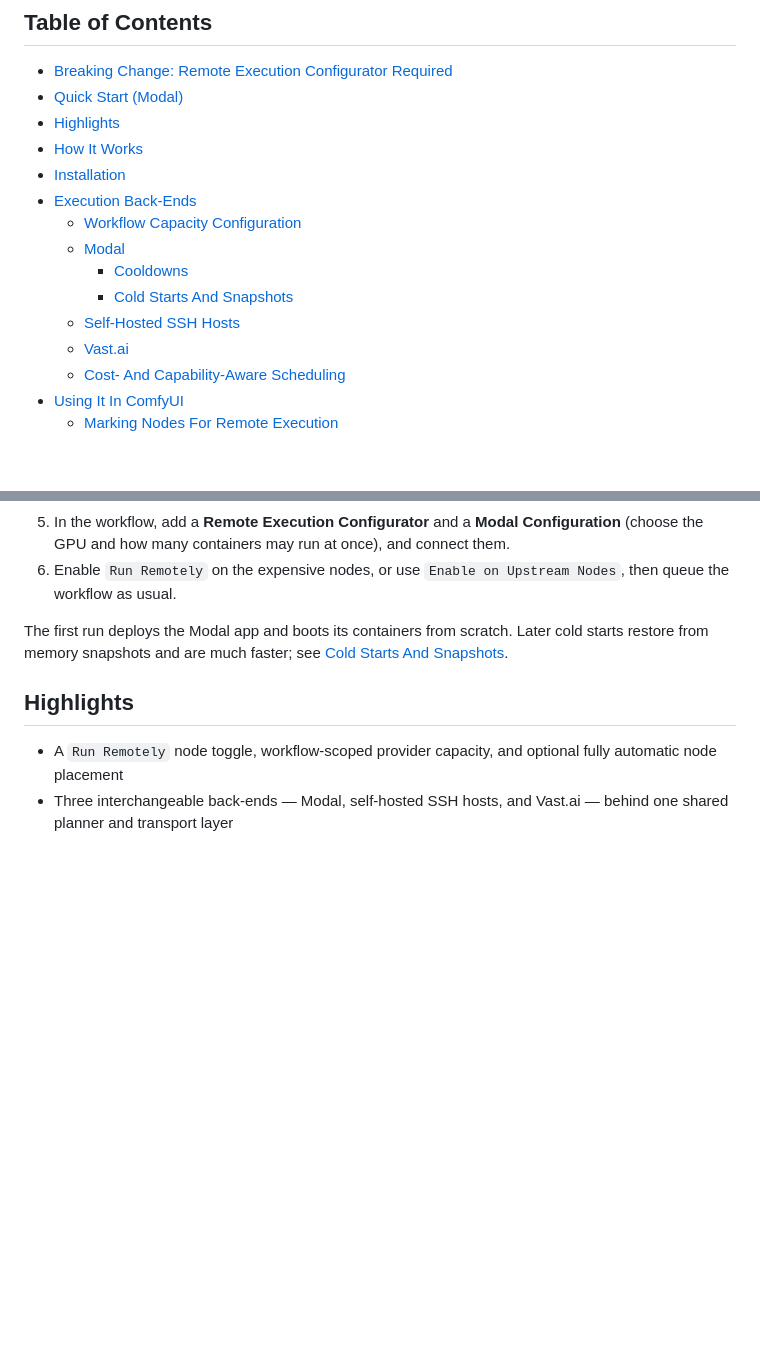
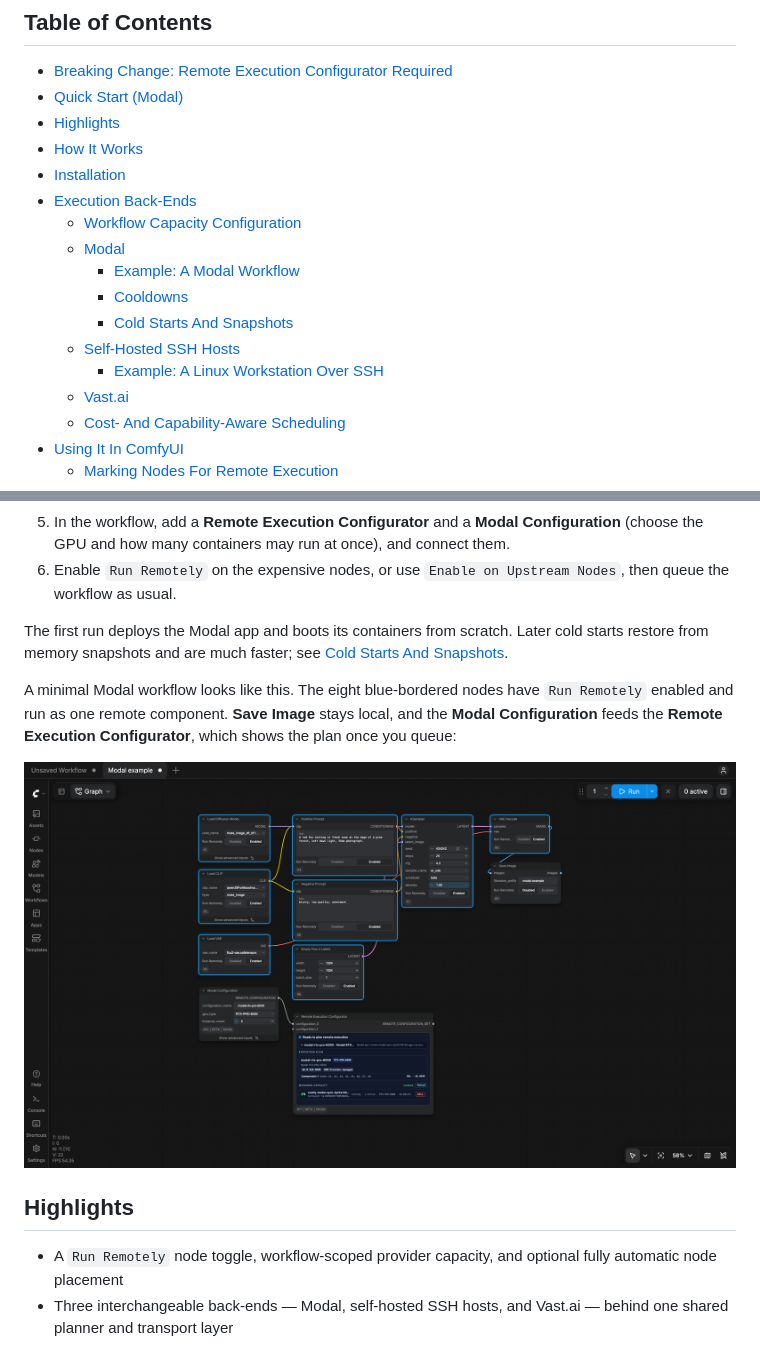
Before and after one commit to ttulttul/ComfyUI-Modal, a Markdown page: README.md, 2 parts joined by grey strips. Drawn GitHub-style; pictures changed too: docs/images/modal-setup.png (added); blank space fills up the shorter version.

```diff
--- a/README.md
+++ b/README.md
@@ -28,9 +28,11 @@ The back-end layer is pluggable. Each provider implements only host discovery, p
 - [Execution Back-Ends](#execution-back-ends)
   - [Workflow Capacity Configuration](#workflow-capacity-configuration)
   - [Modal](#modal)
+    - [Example: A Modal Workflow](#example-a-modal-workflow)
     - [Cooldowns](#cooldowns)
     - [Cold Starts And Snapshots](#cold-starts-and-snapshots)
   - [Self-Hosted SSH Hosts](#self-hosted-ssh-hosts)
+    - [Example: A Linux Workstation Over SSH](#example-a-linux-workstation-over-ssh)
   - [Vast.ai](#vastai)
   - [Cost- And Capability-Aware Scheduling](#cost--and-capability-aware-scheduling)
 - [Using It In ComfyUI](#using-it-in-comfyui)
@@ -58,6 +60,10 @@ The back-end layer is pluggable. Each provider implements only host discovery, p
 6. Enable `Run Remotely` on the expensive nodes, or use `Enable on Upstream Nodes`, then queue the workflow as usual.
 
 The first run deploys the Modal app and boots its containers from scratch. Later cold starts restore from memory snapshots and are much faster; see [Cold Starts And Snapshots](#cold-starts-and-snapshots).
+
+A minimal Modal workflow looks like this. The eight blue-bordered nodes have `Run Remotely` enabled and run as one remote component. **Save Image** stays local, and the **Modal Configuration** feeds the **Remote Execution Configurator**, which shows the plan once you queue:
+
+![A minimal text-to-image workflow configured for Modal](docs/images/modal-setup.png)
 
 ## Highlights
 
```
Also changed, not shown: other parts of README.md (+22 -0 lines), docs/images/linux-finished.png (added), docs/images/linux-setup.png (added), docs/images/linux-syncing.png (added), docs/images/modal-finished.png (added), docs/images/modal-running.png (added), 1 other file.
